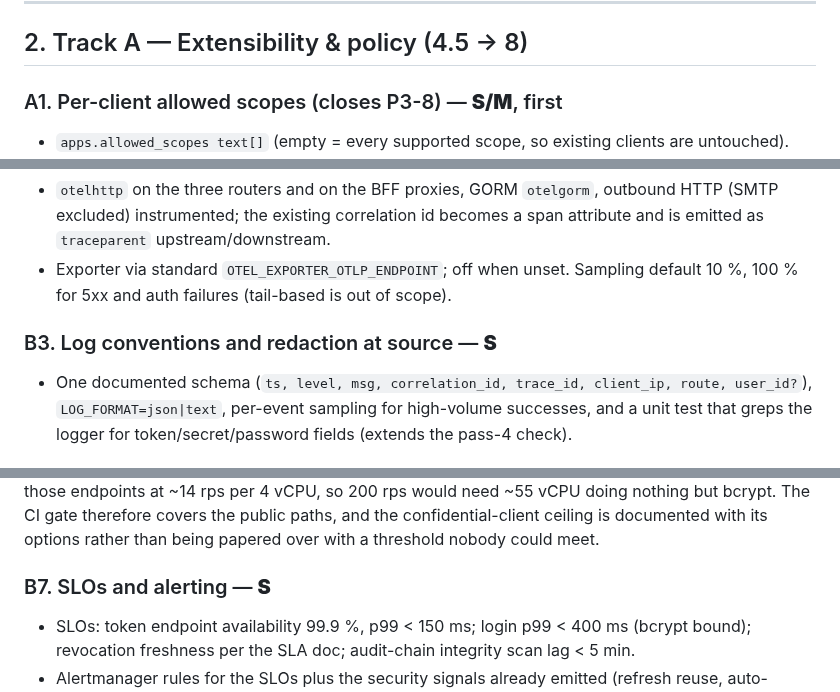
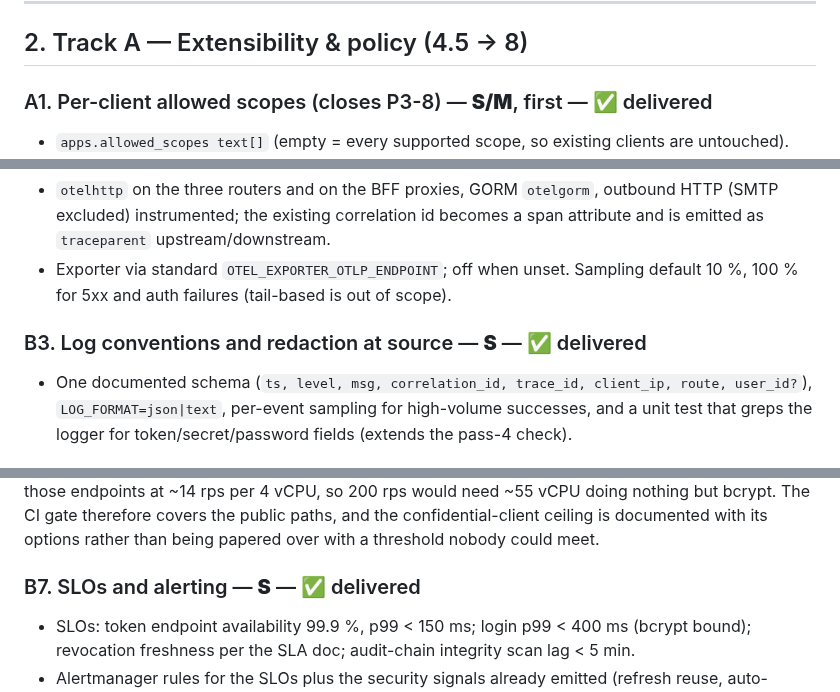
Before and after one commit to ovander/go-oauth2, a Markdown page: docs/program/PLAN-EXTENSIBILITY-OBSERVABILITY.md, 3 parts joined by grey strips. Drawn GitHub-style.

```diff
--- a/docs/program/PLAN-EXTENSIBILITY-OBSERVABILITY.md
+++ b/docs/program/PLAN-EXTENSIBILITY-OBSERVABILITY.md
@@ -33,7 +38,7 @@ how often they block a real deployment:
 
 ## 2. Track A — Extensibility & policy (4.5 → 8)
 
-### A1. Per-client allowed scopes (closes P3-8) — **S/M**, first
+### A1. Per-client allowed scopes (closes P3-8) — **S/M**, first — ✅ delivered
 - `apps.allowed_scopes text[]` (empty = every supported scope, so existing clients are untouched).
 - `SCOPE_POLICY_MODE=off|observe|enforce`: `observe` audits `scope_denied` events without refusing;
   `enforce` returns `invalid_scope` at `/oauth/authorize` and at every grant in `/oauth/token`
@@ -161,7 +166,7 @@ stable `event_id` is the subscriber's deduplication key.
 - Exporter via standard `OTEL_EXPORTER_OTLP_ENDPOINT`; off when unset. Sampling default 10 %,
   100 % for 5xx and auth failures (tail-based is out of scope).
 
-### B3. Log conventions and redaction at source — **S**
+### B3. Log conventions and redaction at source — **S** — ✅ delivered
 - One documented schema (`ts, level, msg, correlation_id, trace_id, client_ip, route, user_id?`),
   `LOG_FORMAT=json|text`, per-event sampling for high-volume successes, and a unit test that
   greps the logger for token/secret/password fields (extends the pass-4 check).
@@ -251,7 +256,7 @@ nothing but bcrypt. The CI gate therefore covers the public paths, and the confi
 ceiling is documented with its options rather than being papered over with a threshold nobody
 could meet.
 
-### B7. SLOs and alerting — **S**
+### B7. SLOs and alerting — **S** — ✅ delivered
 - SLOs: token endpoint availability 99.9 %, p99 < 150 ms; login p99 < 400 ms (bcrypt bound);
   revocation freshness per the SLA doc; audit-chain integrity scan lag < 5 min.
 - Alertmanager rules for the SLOs plus the security signals already emitted (refresh reuse,
```
Also changed, not shown: other parts of docs/program/PLAN-EXTENSIBILITY-OBSERVABILITY.md (+34 -2 lines).
